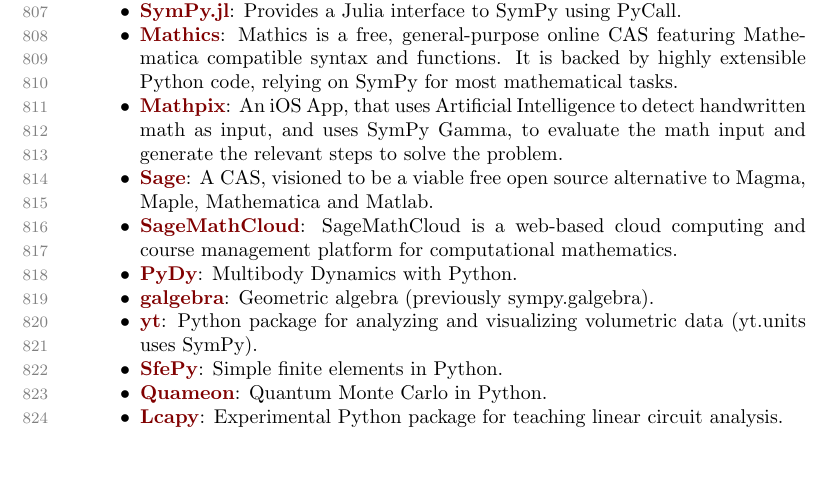
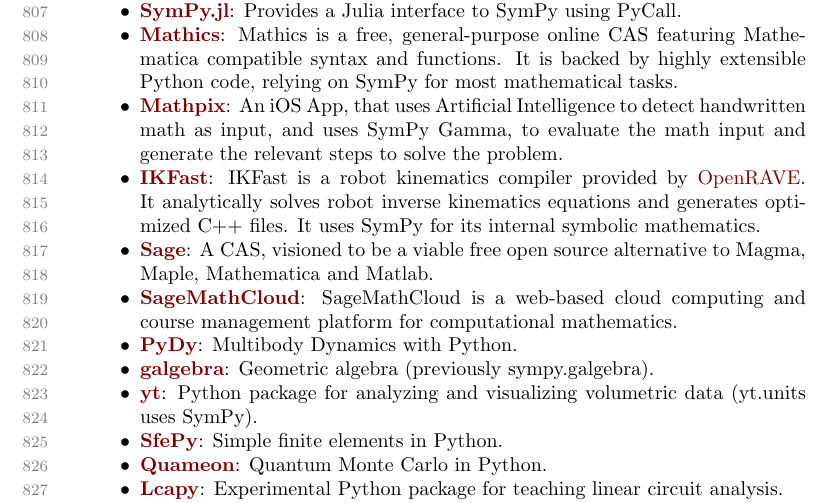
Before and after one commit to scolobb/sympy-paper, a LaTeX paper (paper.tex, which reads other_projects_that_use_sympy.tex): part of page 20 of 23, cut so that both start at the same text, the shorter picture padded with empty space. Compiled offline with pdfLaTeX; a LaTeX package or settings file that is missing is left out.

Commit message:
Added information about ikfast

```diff
--- a/other_projects_that_use_sympy.tex
+++ b/other_projects_that_use_sympy.tex
@@ -28,6 +28,12 @@
   Artificial Intelligence to detect handwritten math as input, and uses
   SymPy Gamma, to evaluate the math input and generate the relevant
   steps to solve the problem.
+\item
+  \href{http://openrave.org/docs/0.8.2/openravepy/ikfast/}{\textbf{IKFast}}:
+  IKFast is a robot kinematics compiler provided by
+  \href{http://openrave.org/}{OpenRAVE}. It analytically solves robot inverse
+  kinematics equations and generates optimized C++ files. It uses SymPy for
+  its internal symbolic mathematics.
 \item
   \href{http://www.sagemath.org/}{\textbf{Sage}}: A CAS, visioned to be
   a viable free open source alternative to Magma, Maple, Mathematica and
```
